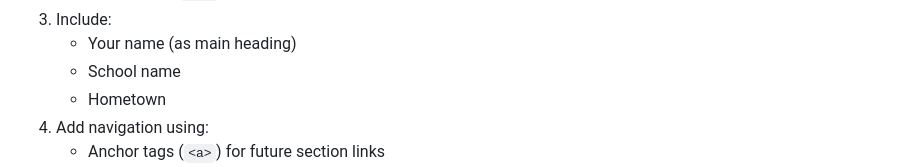
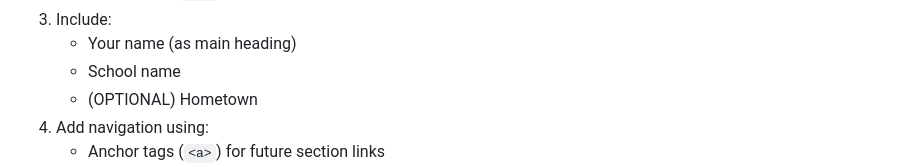
Before and after one commit to goleador/CSC317, a Markdown page: assignments/assignment-2/README.md, the part around the change. GitHub-like rendering.

Commit message:
Made hometown optional

```diff
--- a/assignments/assignment-2/README.md
+++ b/assignments/assignment-2/README.md
@@ -121,7 +121,7 @@ Create the foundation of your portfolio website using basic HTML elements:
 3. Include:
     - Your name (as main heading)
     - School name
-    - Hometown
+    - (OPTIONAL) Hometown
 4. Add navigation using:
     - Anchor tags (`<a>`) for future section links
 5. Include at least two relevant images:
```
